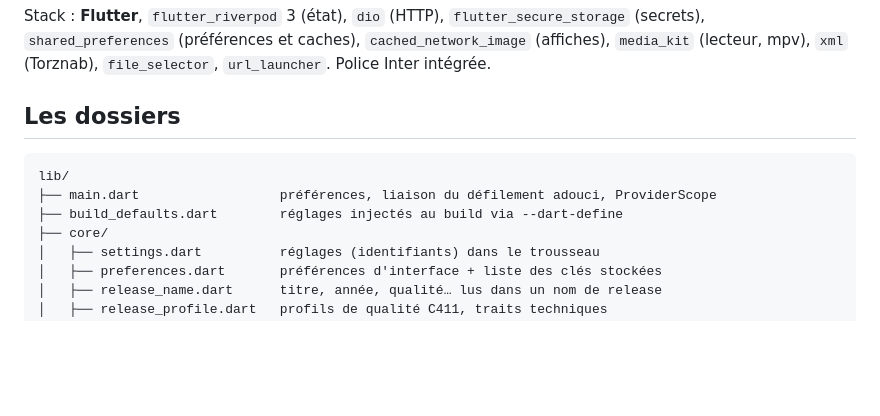
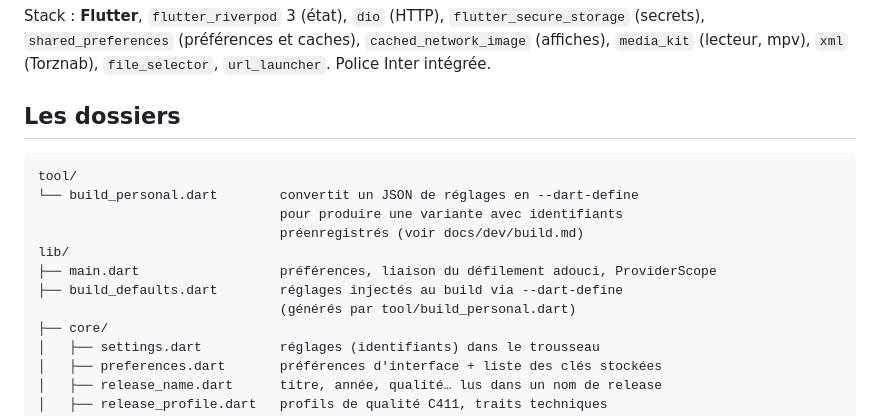
Before and after one commit to floops123/114C, a Markdown page: docs/dev/architecture.md, the part around the change. GitHub-like rendering; blank space fills up the shorter version.

````diff
--- a/docs/dev/architecture.md
+++ b/docs/dev/architecture.md
@@ -25,9 +25,14 @@ caches), `cached_network_image` (affiches), `media_kit` (lecteur, mpv),
 ## Les dossiers
 
 ```
+tool/
+└── build_personal.dart        convertit un JSON de réglages en --dart-define
+                               pour produire une variante avec identifiants
+                               préenregistrés (voir docs/dev/build.md)
 lib/
 ├── main.dart                  préférences, liaison du défilement adouci, ProviderScope
 ├── build_defaults.dart        réglages injectés au build via --dart-define
+                               (générés par tool/build_personal.dart)
 ├── core/
 │   ├── settings.dart          réglages (identifiants) dans le trousseau
 │   ├── preferences.dart       préférences d'interface + liste des clés stockées
````
Also changed, not shown: README.md (+14 -0 lines).
